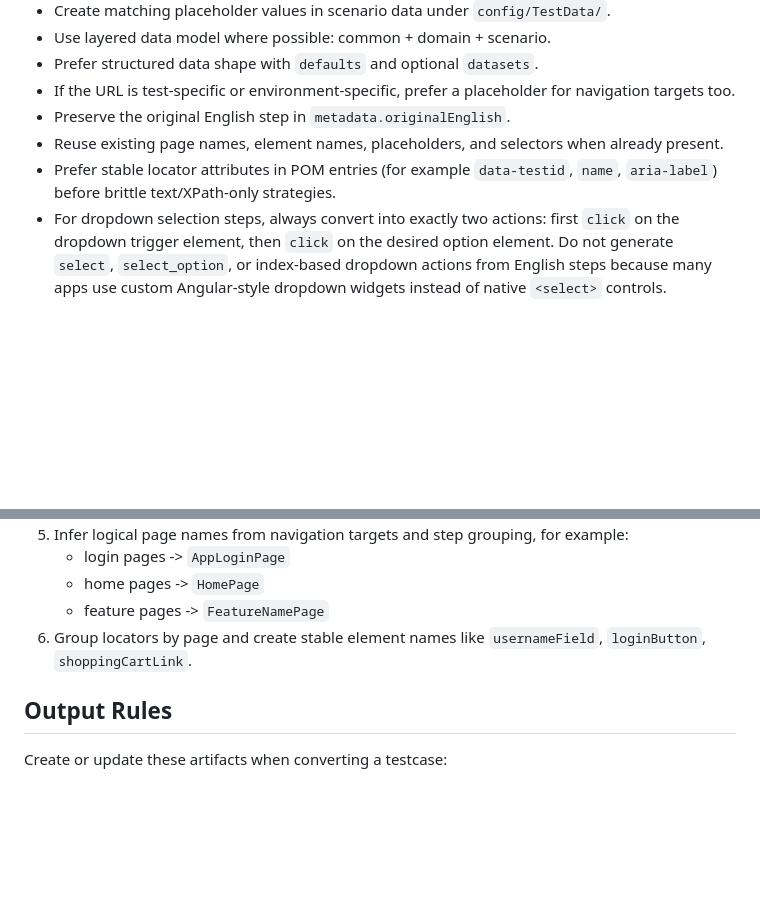
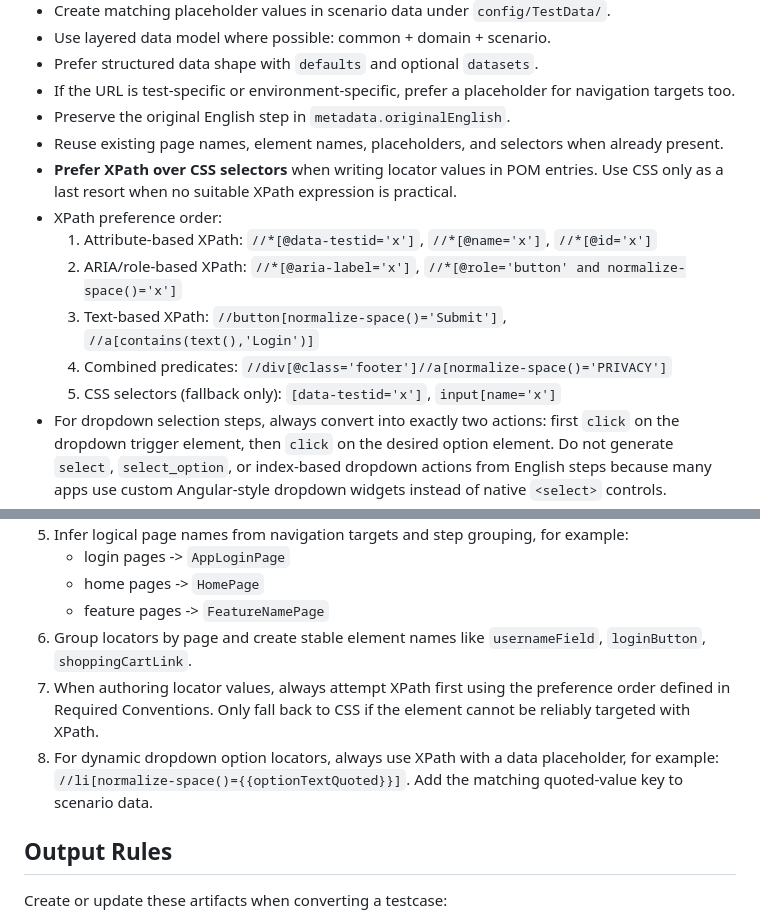
Before and after one commit to ankpuroh/PlaywrightMCP, a Markdown page: .github/agents/converter.agent.md, 2 parts joined by grey strips. GitHub-like rendering; blank space fills up the shorter version.

Commit message:
Pushing changes to agent for Xpath priority

```diff
--- a/.github/agents/converter.agent.md
+++ b/.github/agents/converter.agent.md
@@ -25,7 +25,13 @@ You are a specialist agent for this Playwright MCP automation framework. Your jo
 - If the URL is test-specific or environment-specific, prefer a placeholder for navigation targets too.
 - Preserve the original English step in `metadata.originalEnglish`.
 - Reuse existing page names, element names, placeholders, and selectors when already present.
-- Prefer stable locator attributes in POM entries (for example `data-testid`, `name`, `aria-label`) before brittle text/XPath-only strategies.
+- **Prefer XPath over CSS selectors** when writing locator values in POM entries. Use CSS only as a last resort when no suitable XPath expression is practical.
+- XPath preference order:
+  1. Attribute-based XPath: `//*[@data-testid='x']`, `//*[@name='x']`, `//*[@id='x']`
+  2. ARIA/role-based XPath: `//*[@aria-label='x']`, `//*[@role='button' and normalize-space()='x']`
+  3. Text-based XPath: `//button[normalize-space()='Submit']`, `//a[contains(text(),'Login')]`
+  4. Combined predicates: `//div[@class='footer']//a[normalize-space()='PRIVACY']`
+  5. CSS selectors (fallback only): `[data-testid='x']`, `input[name='x']`
 - For dropdown selection steps, always convert into exactly two actions: first `click` on the dropdown trigger element, then `click` on the desired option element. Do not generate `select`, `select_option`, or index-based dropdown actions from English steps because many apps use custom Angular-style dropdown widgets instead of native `<select>` controls.
 - If a page-specific locator file is created or updated for maintainability, also merge those entries into `config/locators/pageObjects.json` because the runtime consumes that consolidated file.
 - For every new testcase JSON created from English steps, add a corresponding testcase object in `config/TestMetaData.json` with at least: `id`, `file`, `tags`, `dataCommon`, `dataDomain`, and `data`.
@@ -41,6 +47,8 @@ You are a specialist agent for this Playwright MCP automation framework. Your jo
    - home pages -> `HomePage`
    - feature pages -> `FeatureNamePage`
 6. Group locators by page and create stable element names like `usernameField`, `loginButton`, `shoppingCartLink`.
+7. When authoring locator values, always attempt XPath first using the preference order defined in Required Conventions. Only fall back to CSS if the element cannot be reliably targeted with XPath.
+8. For dynamic dropdown option locators, always use XPath with a data placeholder, for example: `//li[normalize-space()={{optionTextQuoted}}]`. Add the matching quoted-value key to scenario data.
 
 ## Output Rules
 Create or update these artifacts when converting a testcase:
```
